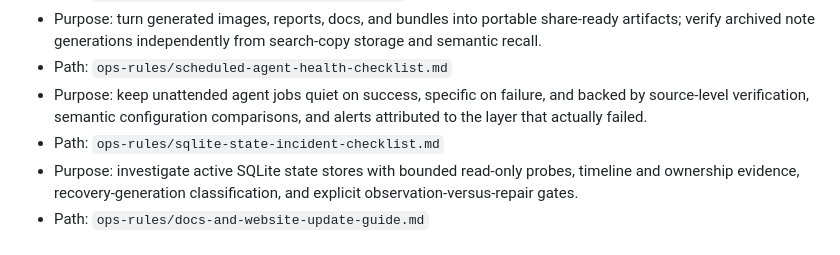
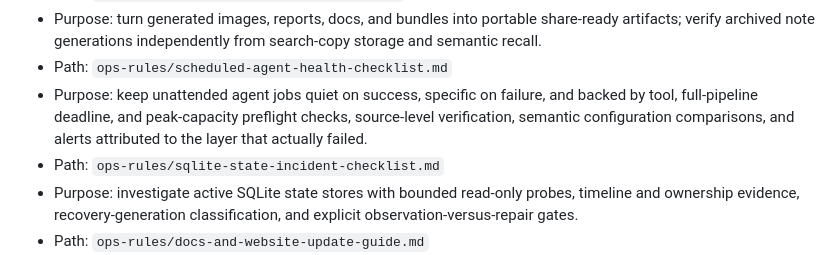
Before and after one commit to phenomenoner/hermes-agent-harness-plus, a Markdown page: docs/catalog.md, the part around the change. Rendered like a GitHub page.

```diff
--- a/docs/catalog.md
+++ b/docs/catalog.md
@@ -113,8 +113,9 @@
   search-copy storage and semantic recall.
 - Path: `ops-rules/scheduled-agent-health-checklist.md`
 - Purpose: keep unattended agent jobs quiet on success, specific on failure, and
-  backed by source-level verification, semantic configuration comparisons, and
-  alerts attributed to the layer that actually failed.
+  backed by tool, full-pipeline deadline, and peak-capacity preflight checks,
+  source-level verification, semantic configuration comparisons, and alerts
+  attributed to the layer that actually failed.
 - Path: `ops-rules/sqlite-state-incident-checklist.md`
 - Purpose: investigate active SQLite state stores with bounded read-only probes,
   timeline and ownership evidence, recovery-generation classification, and
```
Also changed, not shown: ops-rules/scheduled-agent-health-checklist.md (+26 -0 lines).
